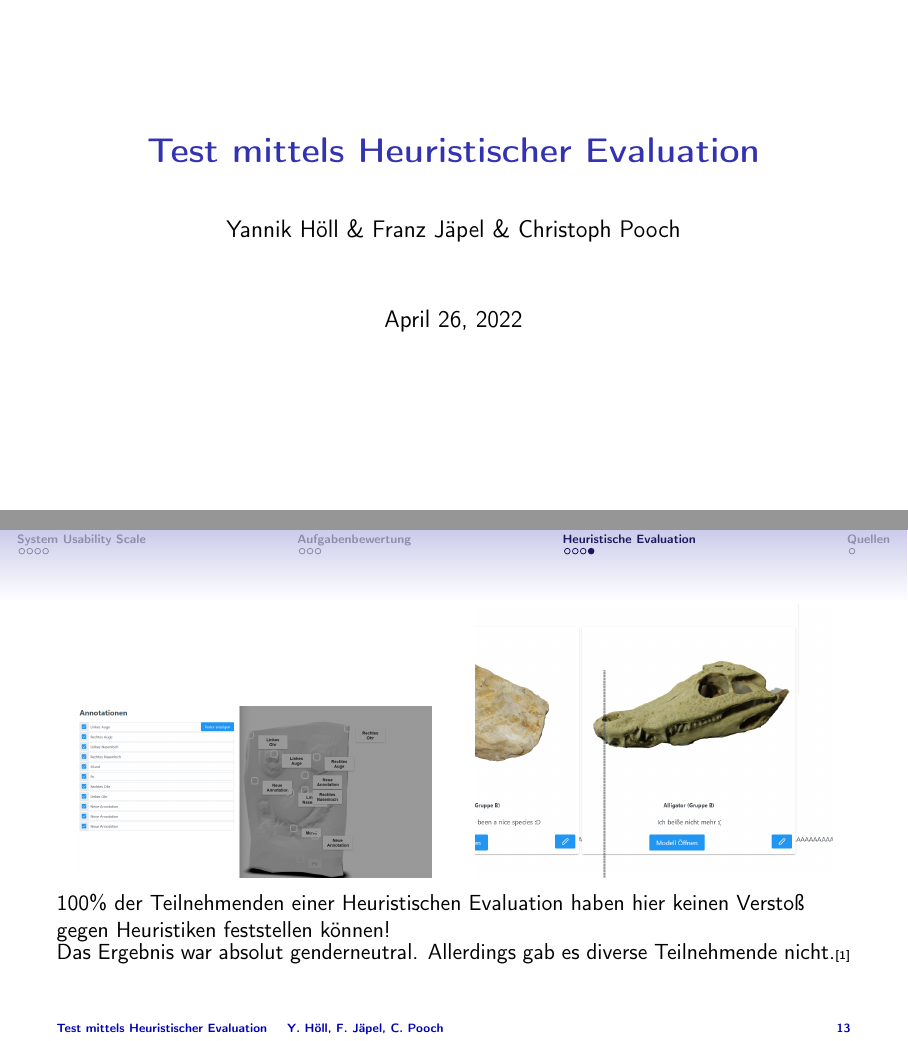
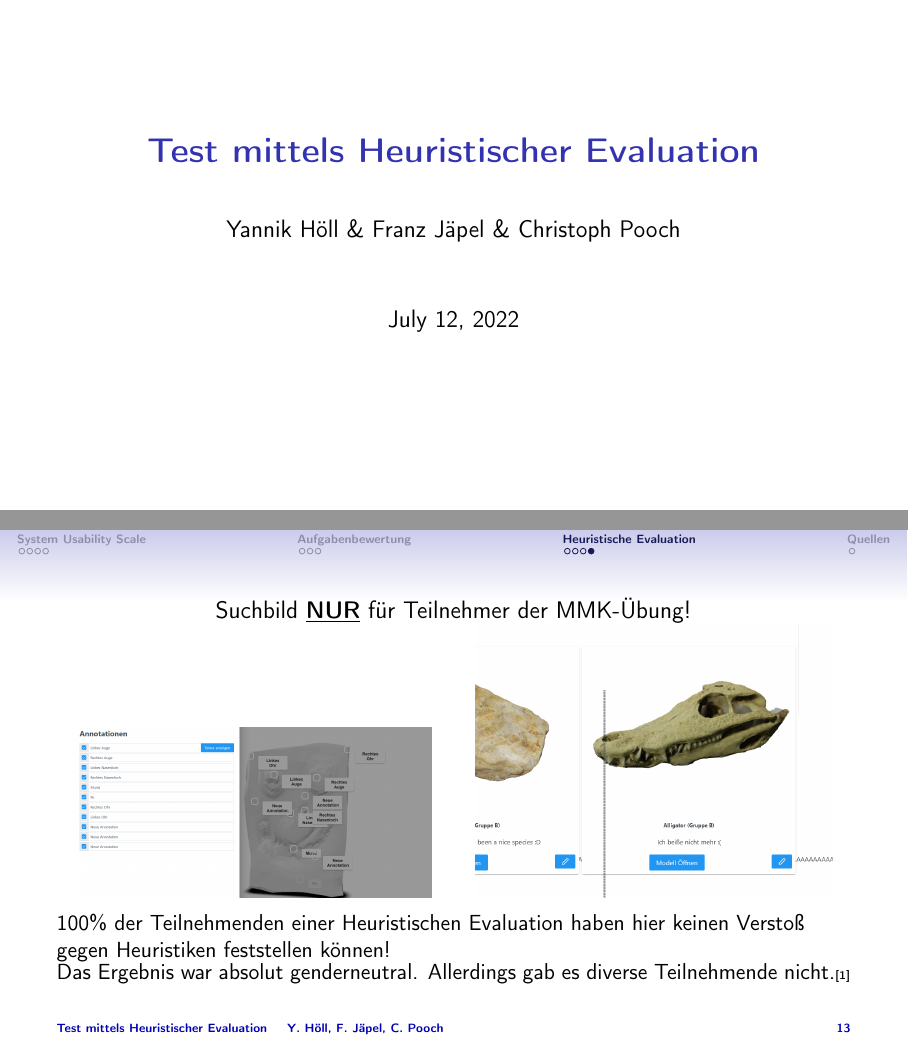
Before and after one commit to KoKoKotlin/Vortr-ge, LaTeX slides (mmk2/main.tex): pages 1 and 13 of 14, joined at a grey line. Compiled offline with pdfLaTeX.

Commit message:
added joke

```diff
--- a/mmk2/main.tex
+++ b/mmk2/main.tex
@@ -33,7 +33,7 @@
 
 \title{Test mittels Heuristischer Evaluation}
 \author[Y. Höll, F. Jäpel, C. Pooch]{Yannik Höll \& Franz Jäpel \& Christoph Pooch}
-\date{April 26, 2022}
+\date{July 12, 2022}
 % \logo{\includegraphics[keepaspectratio=True, width=30px]{./image/logo.png}}
 
 
@@ -147,6 +147,7 @@
 
 \begin{frame}
 \begin{figure}
+	Suchbild \underline{\textbf{NUR}} für Teilnehmer der MMK-Übung!
 	\begin{minipage}[b]{0.45\linewidth}
 		\centering
 		\includegraphics[width=\textwidth]{image/Heur2.png}
```
Also changed, not shown: mmk2/main.pdf (added).
